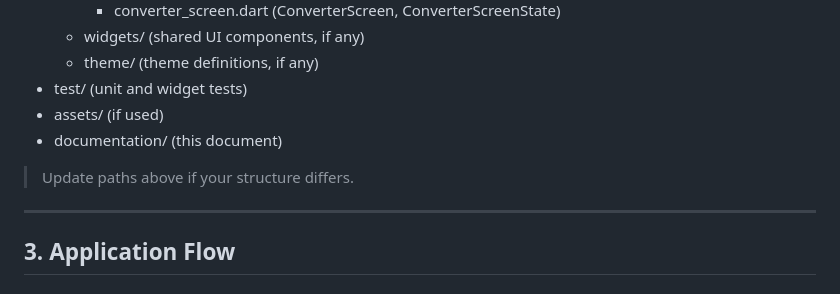
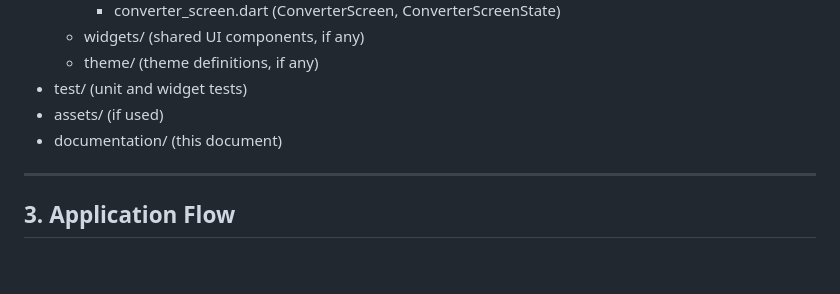
Before and after one commit to Mwaurahh/NumberSystemConverter, a Markdown page: documentation/process_documentation.md, the part around the change. Rendered like a GitHub page; blank space fills up the shorter version.

Commit message:
Customized Project Documentation

```diff
--- a/documentation/process_documentation.md
+++ b/documentation/process_documentation.md
@@ -74,8 +74,6 @@ Students, developers, and anyone needing cross-base conversions for educational
 - test/ (unit and widget tests)
 - assets/ (if used)
 - documentation/ (this document)
-
-> Update paths above if your structure differs.
 
 ---
 
```
